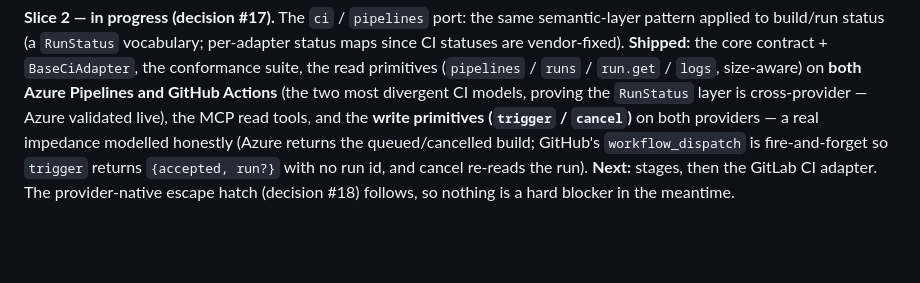
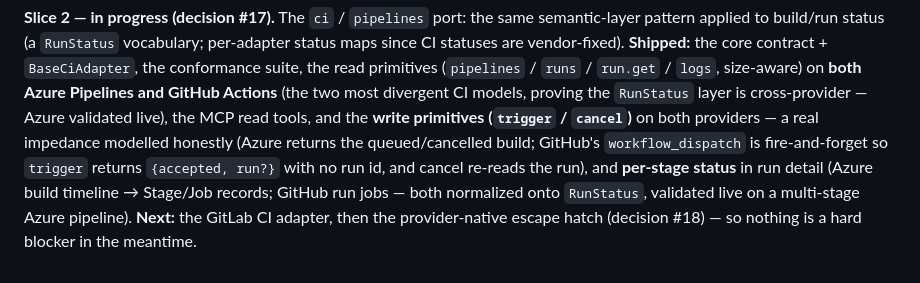
Before and after one commit to loncadev/baron, a Markdown page: ARCHITECTURE.md, the part around the change. Drawn GitHub-style; blank space fills up the shorter version.

Commit message:
docs(architecture): ci per-stage status shipped (validated live on a multi-stage Azure pipeline)

```diff
--- a/ARCHITECTURE.md
+++ b/ARCHITECTURE.md
@@ -198,5 +198,7 @@ GitHub Actions** (the two most divergent CI models, proving the `RunStatus` laye
 Azure validated live), the MCP read tools, and the **write primitives (`trigger` / `cancel`)** on both
 providers — a real impedance modelled honestly (Azure returns the queued/cancelled build; GitHub's
 `workflow_dispatch` is fire-and-forget so `trigger` returns `{accepted, run?}` with no run id, and
-cancel re-reads the run). **Next:** stages, then the GitLab CI adapter. The provider-native escape
-hatch (decision #18) follows, so nothing is a hard blocker in the meantime.
+cancel re-reads the run), and **per-stage status** in run detail (Azure build timeline → Stage/Job
+records; GitHub run jobs — both normalized onto `RunStatus`, validated live on a multi-stage Azure
+pipeline). **Next:** the GitLab CI adapter, then the provider-native escape hatch (decision #18) — so
+nothing is a hard blocker in the meantime.
```
